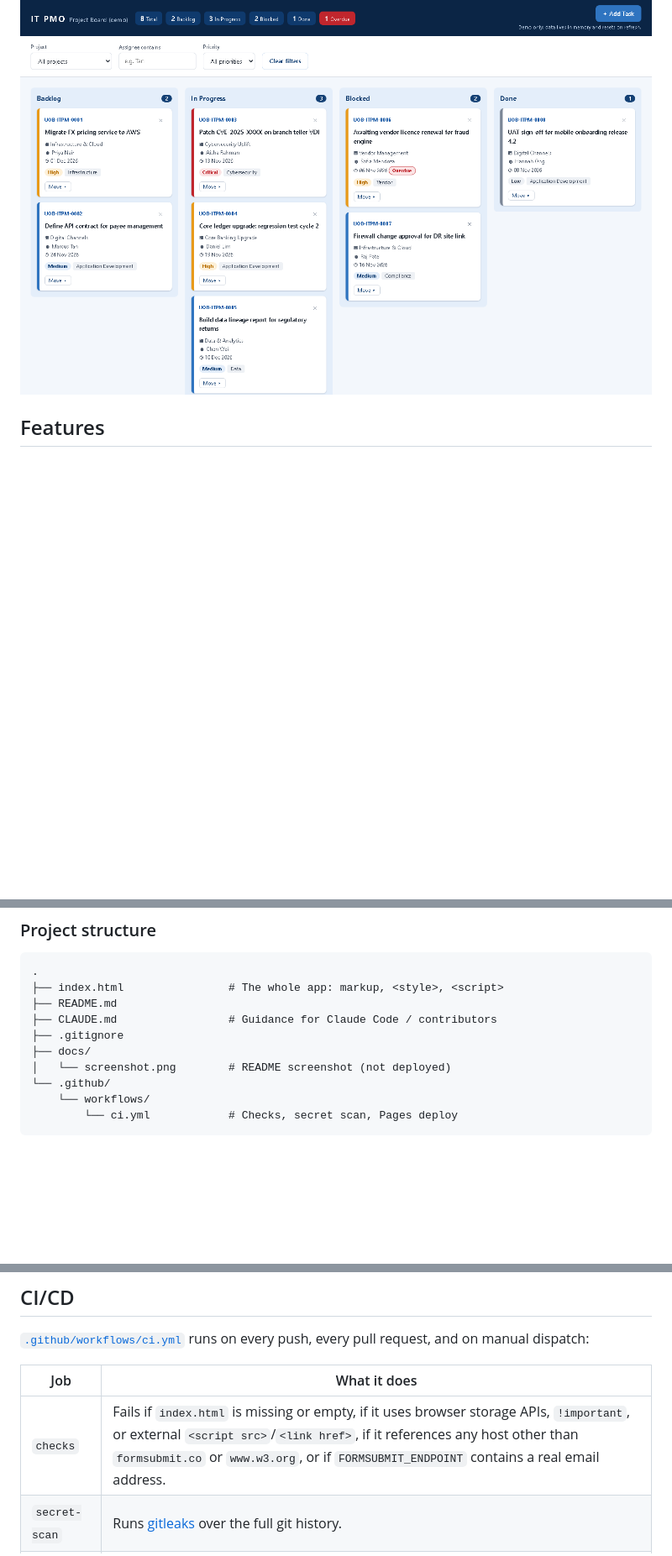
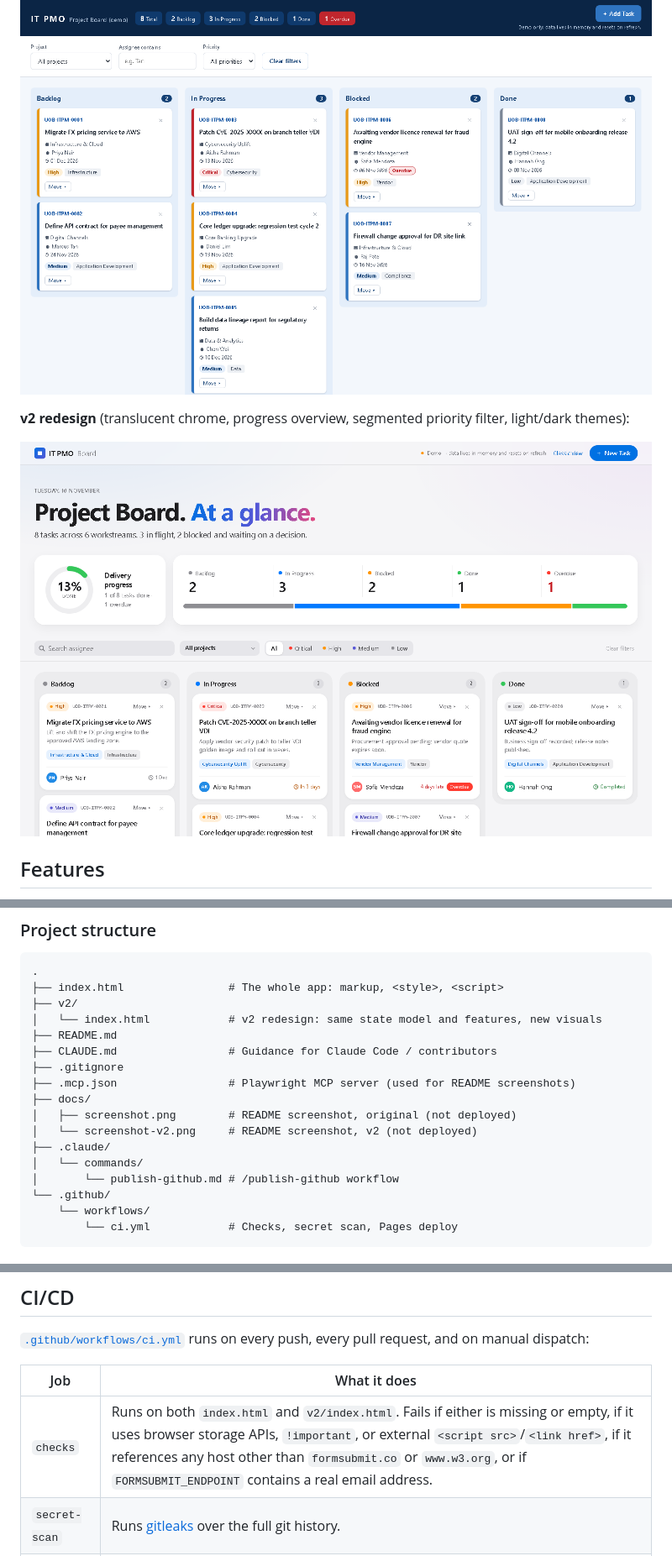
Before and after one commit to giandagdag/ClaudeCode_Training, a Markdown page: README.md, 3 parts joined by grey strips. Shown at 84% size. Drawn GitHub-style; pictures changed too: docs/screenshot-v2.png (added); blank space fills up the shorter version.

Commit message:
README: document v2 page, add v2 screenshot, update structure
Co-Authored-By: Claude Opus 5.5 <noreply@anthropic.com>

````diff
--- a/README.md
+++ b/README.md
@@ -17,6 +17,10 @@ A single-file demo Kanban board for a fictitious bank's IT PMO, built with vanil
 **<https://giandagdag.github.io/ClaudeCode_Training/v2/>** (v2: Apple-style redesign, same features, in `v2/index.html`)
 
 ![IT PMO Kanban board](docs/screenshot.png)
+
+**v2 redesign** (translucent chrome, progress overview, segmented priority filter, light/dark themes):
+
+![IT PMO Kanban board v2](docs/screenshot-v2.png)
 
 ## Features
 
@@ -58,11 +62,18 @@ flowchart LR
 ```
 .
 ├── index.html                # The whole app: markup, <style>, <script>
+├── v2/
+│   └── index.html            # v2 redesign: same state model and features, new visuals
 ├── README.md
 ├── CLAUDE.md                 # Guidance for Claude Code / contributors
 ├── .gitignore
+├── .mcp.json                 # Playwright MCP server (used for README screenshots)
 ├── docs/
-│   └── screenshot.png        # README screenshot (not deployed)
+│   ├── screenshot.png        # README screenshot, original (not deployed)
+│   └── screenshot-v2.png     # README screenshot, v2 (not deployed)
+├── .claude/
+│   └── commands/
+│       └── publish-github.md # /publish-github workflow
 └── .github/
     └── workflows/
         └── ci.yml            # Checks, secret scan, Pages deploy
@@ -96,7 +107,7 @@ While the placeholder `YOUR_EMAIL@example.com` is still in place, `notifyNewTask
 
 | Job | What it does |
 |---|---|
-| `checks` | Fails if `index.html` is missing or empty, if it uses browser storage APIs, `!important`, or external `<script src>`/`<link href>`, if it references any host other than `formsubmit.co` or `www.w3.org`, or if `FORMSUBMIT_ENDPOINT` contains a real email address. |
+| `checks` | Runs on both `index.html` and `v2/index.html`. Fails if either is missing or empty, if it uses browser storage APIs, `!important`, or external `<script src>`/`<link href>`, if it references any host other than `formsubmit.co` or `www.w3.org`, or if `FORMSUBMIT_ENDPOINT` contains a real email address. |
 | `secret-scan` | Runs [gitleaks](https://github.com/gitleaks/gitleaks-action) over the full git history. |
 | `deploy` | Runs only on `main`, and only after both jobs above pass. It stages **only** `index.html` (at `/`) and `v2/index.html` (at `/v2/`) into `_site/` and deploys them to GitHub Pages. |
 
````
